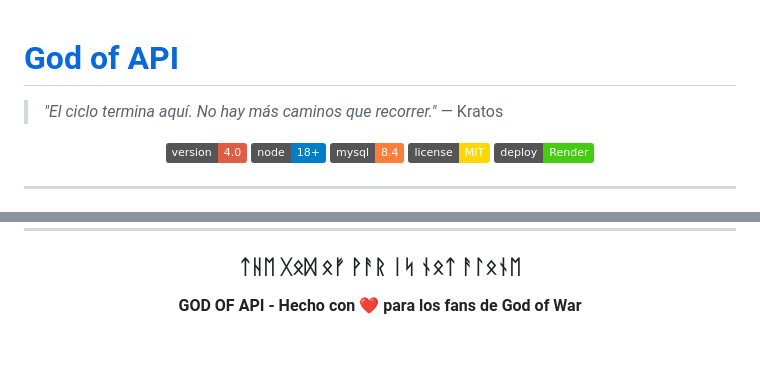
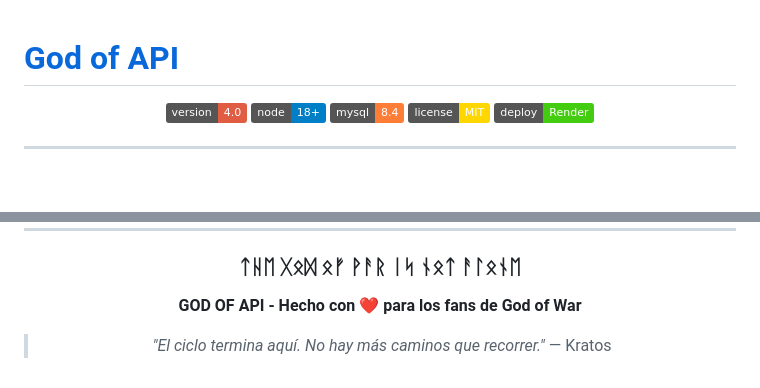
Before and after one commit to TheYinYan/God_of_API, a Markdown page: README.md, 2 parts joined by grey strips. GitHub-like rendering; badges without logos; blank space fills up the shorter version.

Commit message:
Refactor quote placement in README.md
Removed a quote from the introduction and added it back at the end.

```diff
--- a/README.md
+++ b/README.md
@@ -1,6 +1,4 @@
 # [God of API](https://god-of-apiz.onrender.com)
-
-> _"El ciclo termina aquí. No hay más caminos que recorrer."_ — Kratos
 
 <div align="center">
 
@@ -238,4 +236,6 @@ god-of-api/
 ### ᛏᚺᛖ ᚷᛟᛞ ᛟᚠ ᚹᚨᚱ ᛁᛋ ᚾᛟᛏ ᚨᛚᛟᚾᛖ
 
 **GOD OF API - Hecho con ❤️ para los fans de God of War**
+
+> _"El ciclo termina aquí. No hay más caminos que recorrer."_ — Kratos
 </div>
```
